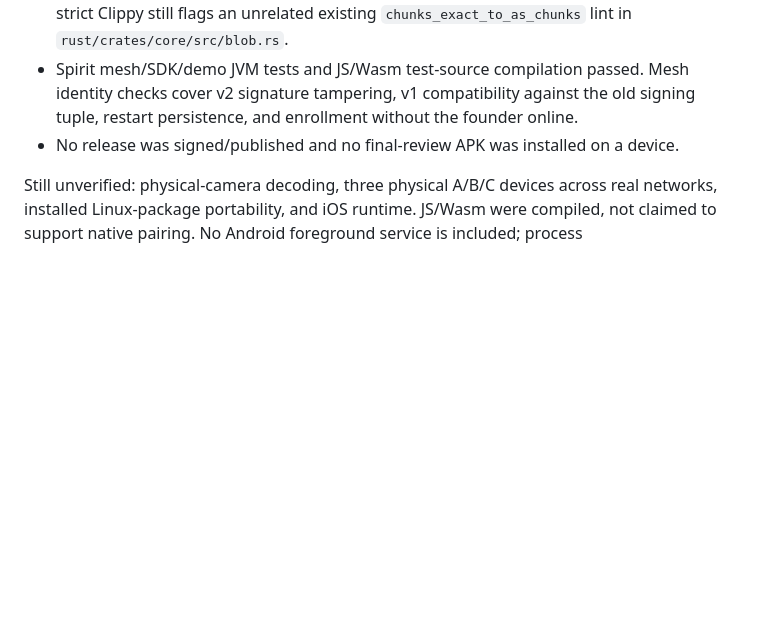
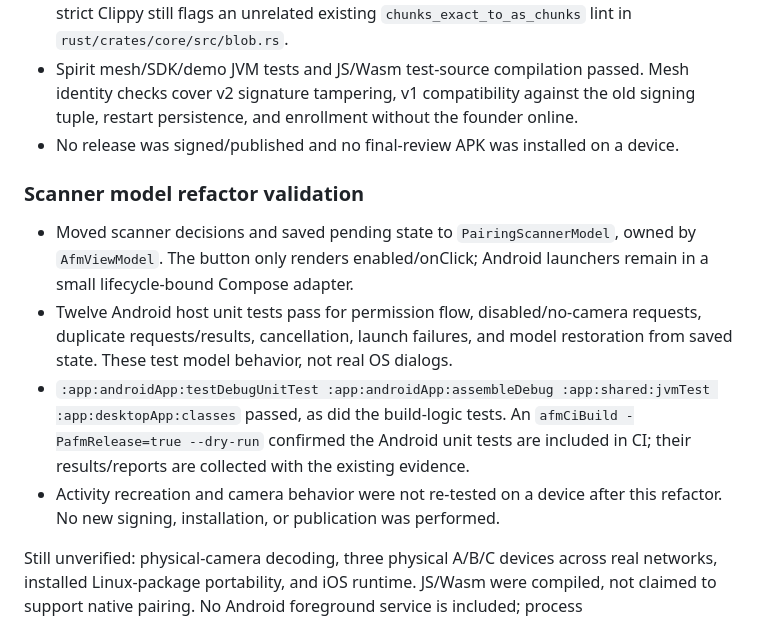
Before and after one commit to abysl/afm, a Markdown page: plans/qr-mesh-pairing/plan.md, the part around the change. GitHub-like rendering; blank space fills up the shorter version.

```diff
--- a/plans/qr-mesh-pairing/plan.md
+++ b/plans/qr-mesh-pairing/plan.md
@@ -142,6 +142,21 @@ devenv shell -- ./gradlew :app:shared:jvmTest :app:desktopApp:classes :app:andro
   signing tuple, restart persistence, and enrollment without the founder online.
 - No release was signed/published and no final-review APK was installed on a device.
 
+### Scanner model refactor validation
+
+- Moved scanner decisions and saved pending state to `PairingScannerModel`, owned
+  by `AfmViewModel`. The button only renders enabled/onClick; Android launchers
+  remain in a small lifecycle-bound Compose adapter.
+- Twelve Android host unit tests pass for permission flow, disabled/no-camera
+  requests, duplicate requests/results, cancellation, launch failures, and model
+  restoration from saved state. These test model behavior, not real OS dialogs.
+- `:app:androidApp:testDebugUnitTest :app:androidApp:assembleDebug
+  :app:shared:jvmTest :app:desktopApp:classes` passed, as did the build-logic tests.
+  An `afmCiBuild -PafmRelease=true --dry-run` confirmed the Android unit tests are
+  included in CI; their results/reports are collected with the existing evidence.
+- Activity recreation and camera behavior were not re-tested on a device after
+  this refactor. No new signing, installation, or publication was performed.
+
 Still unverified: physical-camera decoding, three physical A/B/C devices across
 real networks, installed Linux-package portability, and iOS runtime. JS/Wasm were
 compiled, not claimed to support native pairing. No Android foreground service
```
Also changed, not shown: kmp/app/README.md (+8 -0 lines).
